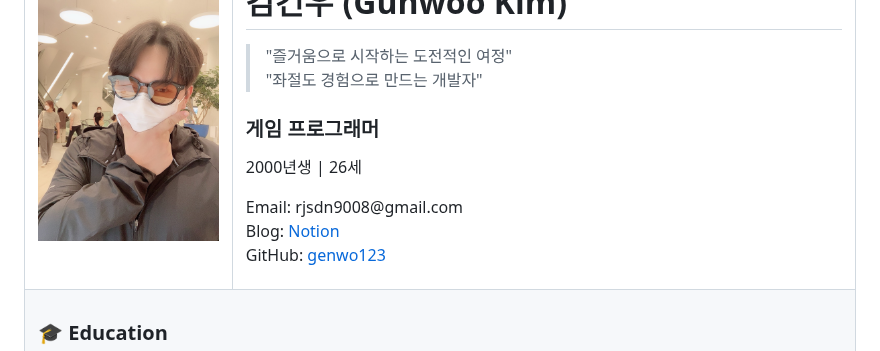
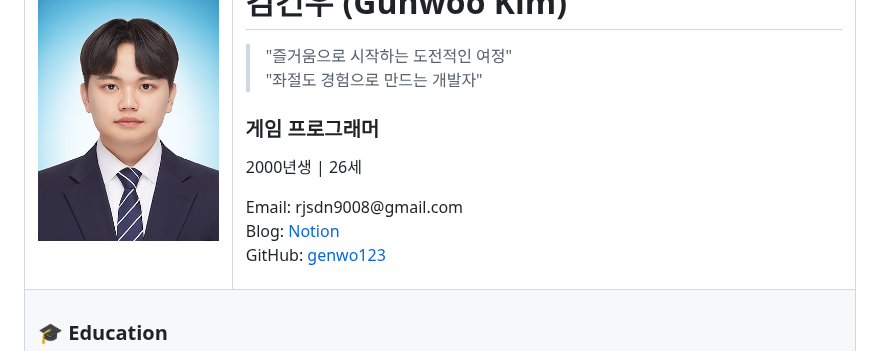
Before and after one commit to genwo123/genwo123, a Markdown page: docs/KimGunwoo-Resume.md, the part around the change. Rendered like a GitHub page.

```diff
--- a/docs/KimGunwoo-Resume.md
+++ b/docs/KimGunwoo-Resume.md
@@ -1,7 +1,7 @@
 <table width="100%" style="border: 1px solid #ddd; padding: 20px; margin-bottom: 30px;">
 <tr>
 <td width="25%">
-  <img src="../image/김건우4.jpg" alt="프로필 사진" width="100%" style="border-radius: 10%; max-width: 300px;" />
+  <img src="../image/김건우.jpg" alt="프로필 사진" width="100%" style="border-radius: 10%; max-width: 300px;" />
 </td>
 <td width="75%" style="padding: 0 30px;">
   <h1 style="font-size: 2.5em; margin-bottom: 20px;">김건우 (Gunwoo Kim)</h1>
```
